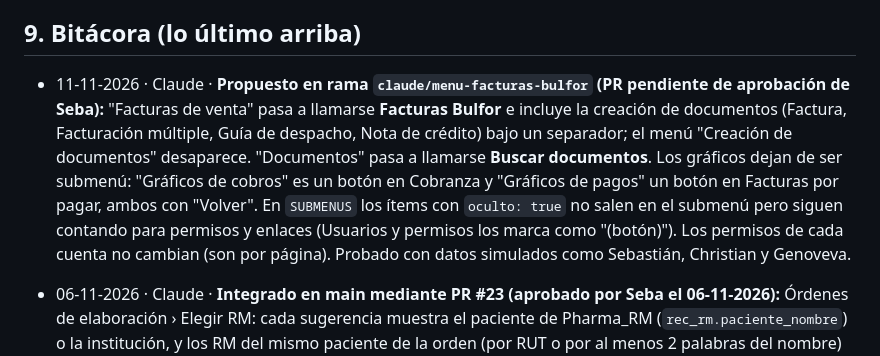
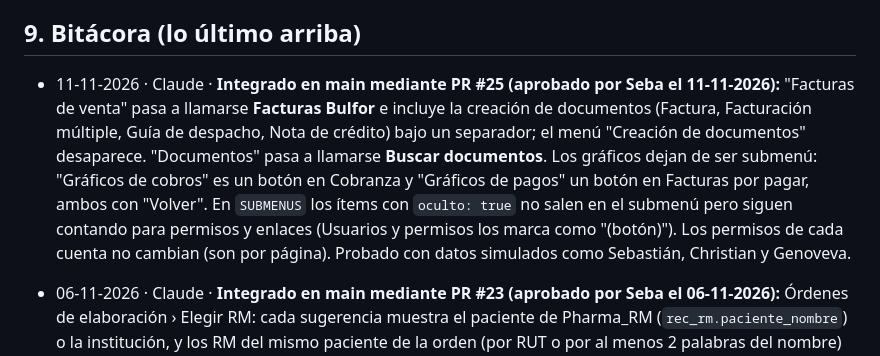
Before and after one commit to SebastianA-cloud/Bulfor-OC-APP, a Markdown page: docs/CEREBRO.md, the part around the change. Drawn GitHub-style.

```diff
--- a/docs/CEREBRO.md
+++ b/docs/CEREBRO.md
@@ -171,7 +171,7 @@ Las sincronizaciones solo corren lo que está en **`main`**.
 
 ## 9. Bitácora (lo último arriba)
 
-- 11-11-2026 · Claude · **Propuesto en rama `claude/menu-facturas-bulfor` (PR pendiente de aprobación de Seba):** "Facturas de venta" pasa a llamarse **Facturas Bulfor** e incluye la creación de documentos (Factura, Facturación múltiple, Guía de despacho, Nota de crédito) bajo un separador; el menú "Creación de documentos" desaparece. "Documentos" pasa a llamarse **Buscar documentos**. Los gráficos dejan de ser submenú: "Gráficos de cobros" es un botón en Cobranza y "Gráficos de pagos" un botón en Facturas por pagar, ambos con "Volver". En `SUBMENUS` los ítems con `oculto: true` no salen en el submenú pero siguen contando para permisos y enlaces (Usuarios y permisos los marca como "(botón)"). Los permisos de cada cuenta no cambian (son por página). Probado con datos simulados como Sebastián, Christian y Genoveva.
+- 11-11-2026 · Claude · **Integrado en main mediante PR #25 (aprobado por Seba el 11-11-2026):** "Facturas de venta" pasa a llamarse **Facturas Bulfor** e incluye la creación de documentos (Factura, Facturación múltiple, Guía de despacho, Nota de crédito) bajo un separador; el menú "Creación de documentos" desaparece. "Documentos" pasa a llamarse **Buscar documentos**. Los gráficos dejan de ser submenú: "Gráficos de cobros" es un botón en Cobranza y "Gráficos de pagos" un botón en Facturas por pagar, ambos con "Volver". En `SUBMENUS` los ítems con `oculto: true` no salen en el submenú pero siguen contando para permisos y enlaces (Usuarios y permisos los marca como "(botón)"). Los permisos de cada cuenta no cambian (son por página). Probado con datos simulados como Sebastián, Christian y Genoveva.
 - 06-11-2026 · Claude · **Integrado en main mediante PR #23 (aprobado por Seba el 06-11-2026):** Órdenes de elaboración › Elegir RM: cada sugerencia muestra el paciente de Pharma_RM (`rec_rm.paciente_nombre`) o la institución, y los RM del mismo paciente de la orden (por RUT o por al menos 2 palabras del nombre) suben primero con la etiqueta "Mismo paciente". **Aplicado en Supabase con autorización de Seba:** `rec_oe_candidatos` acepta `p_paciente` y `p_rut` (opcionales; sin ellos funciona igual que antes) y devuelve `paciente` y `mismo_paciente`. Con las 15 órdenes de oct–nov que ya tenían RM, el correcto queda primero en 12 (antes 8). Probado con datos simulados.
 - 05-11-2026 · Claude · **Integrado en main mediante PR #20 (aprobado por Seba el 05-11-2026):** usuario para entrar guardado por cuenta. **Aplicado en Supabase con autorización de Seba:** columna `perfiles.usuario` (única, formato a-z0-9._-) con sebastian, genoveva, christian y javiera (javiera.bulboa@gmail.com), y función `correo_de_usuario`. En la app, el login busca el correo por usuario (sirve para correos que no son @farmaciabulfor.cl; si no lo encuentra, usa la regla anterior). Usuarios y permisos muestra el usuario, permite cambiarlo y pedirlo al crear una cuenta. El desplegable del login muestra los usuarios que ya entraron en ese equipo, más los tres de siempre; no se publica la lista de cuentas. Probado con datos simulados.
 - 05-11-2026 · Claude · **Integrado en main mediante PR #19 (aprobado por Seba el 05-11-2026):** el login pide **usuario** en vez de correo: "genoveva" = genoveva@farmaciabulfor.cl (`correoDeUsuario`, `DOMINIO_LOGIN`; `ALIAS_LOGIN` para correos que no calzan: "sebastian" = sebastian.a@). El correo completo sigue sirviendo y los correos ya recordados se muestran como usuario. Supabase sigue autenticando por correo; sin cambios en la base. Error de login en español ("Usuario o contraseña incorrectos"). Probado con datos simulados.
```
Also changed, not shown: docs/COORDINACION.md (+1 -1 lines).
